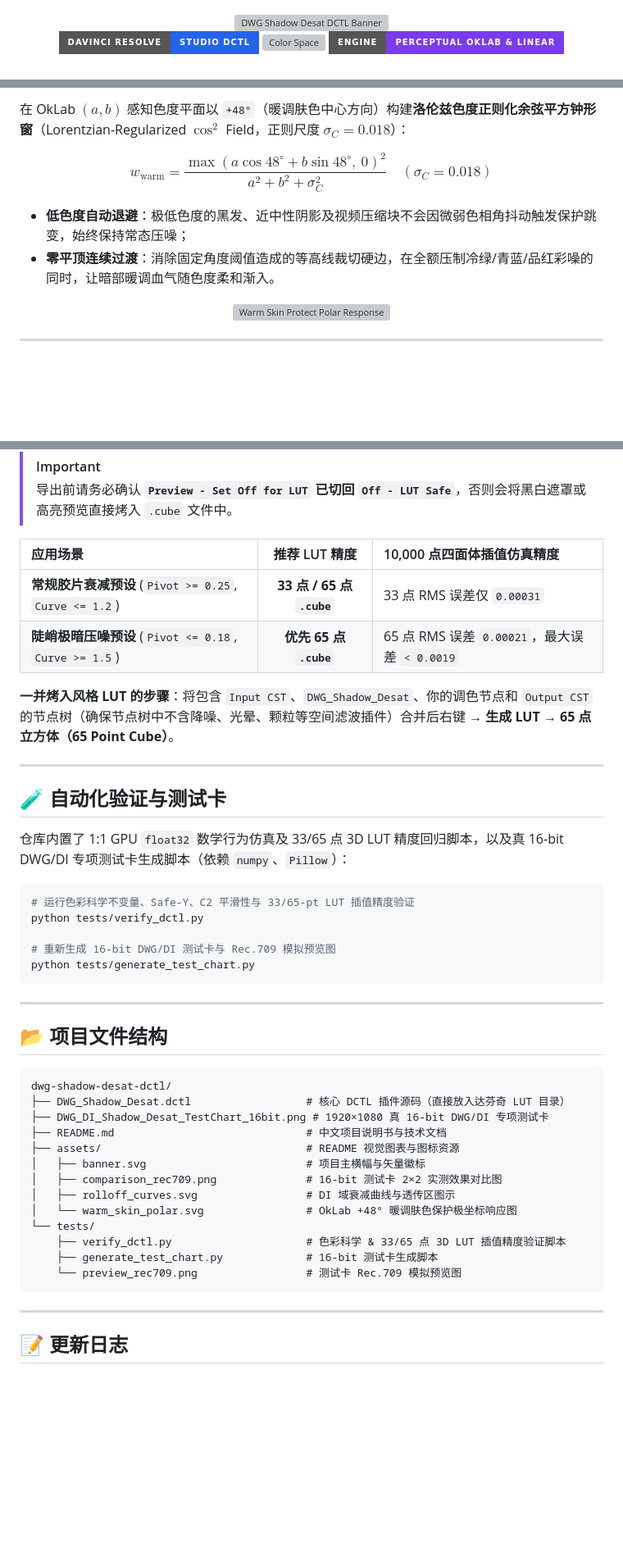
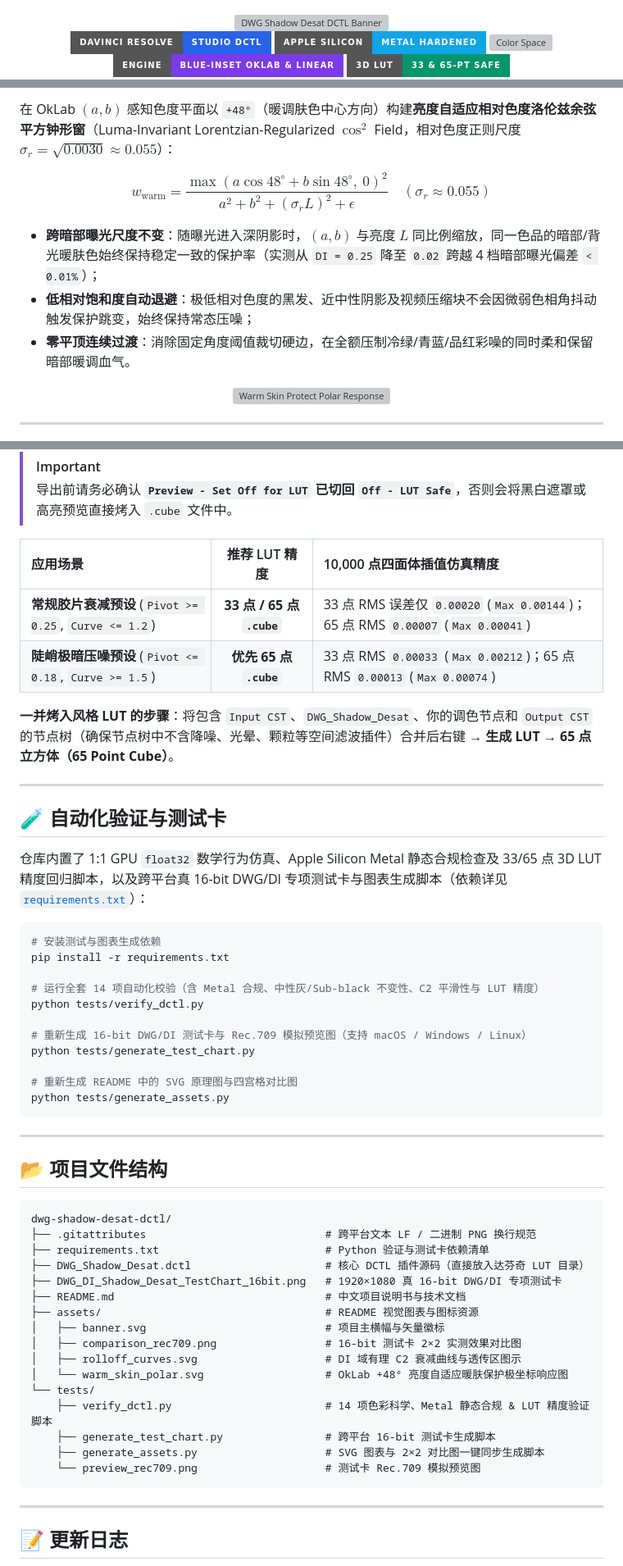
Before and after one commit to VINK77aaaa/dwg-shadow-desat-dctl, a Markdown page: README.md, 3 parts joined by grey strips. Shown at 82% size. Rendered like a GitHub page; badges without logos; blank space fills up the shorter version; grey boxes are pictures that could not be loaded.

````diff
--- a/README.md
+++ b/README.md
@@ -5,6 +5,7 @@
 <br />
 
 [![DaVinci Resolve Studio](https://img.shields.io/badge/DaVinci%20Resolve-Studio%20DCTL-2563eb?style=for-the-badge&logo=blackmagicdesign&logoColor=white)](DWG_Shadow_Desat.dctl)
+[![Apple Silicon Metal](https://img.shields.io/badge/Apple%20Silicon-Metal%20Hardened-0ea5e9?style=for-the-badge&logo=apple&logoColor=white)](#-安装方法)
 [![Color Space](https://img.shields.io/badge/Color%20Space-DWG%20%2F%20DI-0284c7?style=for-the-badge)](#%EF%B8%8F-%E6%8E%A8%E8%8D%90%E8%8A%82%E7%82%B9%E6%A0%91%E4%B8%8E%E8%89%B2%E5%BD%A9%E7%AE%A1%E7%BA%BF)
-[![Desat Engine](https://img.shields.io/badge/Engine-Perceptual%20OkLab%20%26%20Linear-7c3aed?style=for-the-badge)](#-%E6%A0%B8%E5%BF%83%E5%8E%9F%E7%90%86%E4%B8%8E%E5%8F%AF%E8%A7%86%E5%8C%96)
+[![Desat Engine](https://img.shields.io/badge/Engine-Blue--Inset%20OkLab%20%26%20Linear-7c3aed?style=for-the-badge)](#-%E6%A0%B8%E5%BF%83%E5%8E%9F%E7%90%86%E4%B8%8E%E5%8F%AF%E8%A7%86%E5%8C%96)
 [![3D LUT Safe](https://img.shields.io/badge/3D%20LUT-33%20%26%2065--pt%20Safe-059669?style=for-the-badge)](#-%E9%85%8D%E5%90%88%E8%BE%BE%E8%8A%AC%E5%A5%87%E7%94%9F%E6%88%90-lut%E7%9A%84%E6%93%8D%E4%BD%9C%E8%A7%84%E8%8C%83)
@@ -70,10 +71,11 @@
 
-在 OkLab $(a, b)$ 感知色度平面以 `+48°`（暖调肤色中心方向）构建**洛伦兹色度正则化余弦平方钟形窗**（Lorentzian-Regularized $\cos^2$ Field，正则尺度 $\sigma_C = 0.018$）：
+在 OkLab $(a, b)$ 感知色度平面以 `+48°`（暖调肤色中心方向）构建**亮度自适应相对色度洛伦兹余弦平方钟形窗**（Luma-Invariant Lorentzian-Regularized $\cos^2$ Field，相对色度正则尺度 $\sigma_r = \sqrt{0.0030} \approx 0.055$）：
 
-$$w_{\text{warm}} = \frac{\max(a \cos 48^\circ + b \sin 48^\circ,\ 0)^2}{a^2 + b^2 + \sigma_C^2} \quad (\sigma_C = 0.018)$$
+$$w_{\text{warm}} = \frac{\max(a \cos 48^\circ + b \sin 48^\circ,\ 0)^2}{a^2 + b^2 + (\sigma_r L)^2 + \epsilon} \quad (\sigma_r \approx 0.055)$$
 
-- **低色度自动退避**：极低色度的黑发、近中性阴影及视频压缩块不会因微弱色相角抖动触发保护跳变，始终保持常态压噪；
-- **零平顶连续过渡**：消除固定角度阈值造成的等高线裁切硬边，在全额压制冷绿/青蓝/品红彩噪的同时，让暗部暖调血气随色度柔和渐入。
+- **跨暗部曝光尺度不变**：随曝光进入深阴影时，$(a, b)$ 与亮度 $L$ 同比例缩放，同一色品的暗部/背光暖肤色始终保持稳定一致的保护率（实测从 `DI = 0.25` 降至 `0.02` 跨越 4 档暗部曝光偏差 `< 0.01%`）；
+- **低相对饱和度自动退避**：极低相对色度的黑发、近中性阴影及视频压缩块不会因微弱色相角抖动触发保护跳变，始终保持常态压噪；
+- **零平顶连续过渡**：消除固定角度阈值裁切硬边，在全额压制冷绿/青蓝/品红彩噪的同时柔和保留暗部暖调血气。
 
 <p align="center">
   <img src="assets/warm_skin_polar.svg" alt="Warm Skin Protect Polar Response" width="100%" />
@@ -158,8 +165,8 @@ flowchart LR
 
 | 应用场景 | 推荐 LUT 精度 | 10,000 点四面体插值仿真精度 |
 | :--- | :---: | :--- |
-| **常规胶片衰减预设** (`Pivot >= 0.25`, `Curve <= 1.2`) | **33 点 / 65 点 `.cube`** | 33 点 RMS 误差仅 `0.00031` |
-| **陡峭极暗压噪预设** (`Pivot <= 0.18`, `Curve >= 1.5`) | **优先 65 点 `.cube`** | 65 点 RMS 误差 `0.00021`，最大误差 `< 0.0019` |
+| **常规胶片衰减预设** (`Pivot >= 0.25`, `Curve <= 1.2`) | **33 点 / 65 点 `.cube`** | 33 点 RMS 误差仅 `0.00020` (`Max 0.00144`)；65 点 RMS `0.00007` (`Max 0.00041`) |
+| **陡峭极暗压噪预设** (`Pivot <= 0.18`, `Curve >= 1.5`) | **优先 65 点 `.cube`** | 33 点 RMS `0.00033` (`Max 0.00212`)；65 点 RMS `0.00013` (`Max 0.00074`) |
 
 **一并烤入风格 LUT 的步骤**：将包含 `Input CST`、`DWG_Shadow_Desat`、你的调色节点和 `Output CST` 的节点树（确保节点树中不含降噪、光晕、颗粒等空间滤波插件）合并后右键 → **生成 LUT → 65 点立方体（65 Point Cube）**。
 
@@ -167,14 +174,20 @@ flowchart LR
 
 ## 🧪 自动化验证与测试卡
 
-仓库内置了 1:1 GPU `float32` 数学行为仿真及 33/65 点 3D LUT 精度回归脚本，以及真 16-bit DWG/DI 专项测试卡生成脚本（依赖 `numpy`、`Pillow`）：
+仓库内置了 1:1 GPU `float32` 数学行为仿真、Apple Silicon Metal 静态合规检查及 33/65 点 3D LUT 精度回归脚本，以及跨平台真 16-bit DWG/DI 专项测试卡与图表生成脚本（依赖详见 [`requirements.txt`](requirements.txt)）：
 
 ```bash
-# 运行色彩科学不变量、Safe-Y、C2 平滑性与 33/65-pt LUT 插值精度验证
+# 安装测试与图表生成依赖
+pip install -r requirements.txt
+
+# 运行全套 14 项自动化校验（含 Metal 合规、中性灰/Sub-black 不变性、C2 平滑性与 LUT 精度）
 python tests/verify_dctl.py
 
-# 重新生成 16-bit DWG/DI 测试卡与 Rec.709 模拟预览图
+# 重新生成 16-bit DWG/DI 测试卡与 Rec.709 模拟预览图（支持 macOS / Windows / Linux）
 python tests/generate_test_chart.py
+
+# 重新生成 README 中的 SVG 原理图与四宫格对比图
+python tests/generate_assets.py
 ```
 
 ---
@@ -183,18 +196,21 @@ python tests/generate_test_chart.py
 
 ```text
 dwg-shadow-desat-dctl/
-├── DWG_Shadow_Desat.dctl                  # 核心 DCTL 插件源码（直接放入达芬奇 LUT 目录）
-├── DWG_DI_Shadow_Desat_TestChart_16bit.png # 1920×1080 真 16-bit DWG/DI 专项测试卡
-├── README.md                              # 中文项目说明书与技术文档
-├── assets/                                # README 视觉图表与图标资源
-│   ├── banner.svg                         # 项目主横幅与矢量徽标
-│   ├── comparison_rec709.png              # 16-bit 测试卡 2×2 实测效果对比图
-│   ├── rolloff_curves.svg                 # DI 域衰减曲线与透传区图示
-│   └── warm_skin_polar.svg                # OkLab +48° 暖调肤色保护极坐标响应图
+├── .gitattributes                            # 跨平台文本 LF / 二进制 PNG 换行规范
+├── requirements.txt                          # Python 验证与测试卡依赖清单
+├── DWG_Shadow_Desat.dctl                     # 核心 DCTL 插件源码（直接放入达芬奇 LUT 目录）
+├── DWG_DI_Shadow_Desat_TestChart_16bit.png   # 1920×1080 真 16-bit DWG/DI 专项测试卡
+├── README.md                                 # 中文项目说明书与技术文档
+├── assets/                                   # README 视觉图表与图标资源
+│   ├── banner.svg                            # 项目主横幅与矢量徽标
+│   ├── comparison_rec709.png                 # 16-bit 测试卡 2×2 实测效果对比图
+│   ├── rolloff_curves.svg                    # DI 域有理 C2 衰减曲线与透传区图示
+│   └── warm_skin_polar.svg                   # OkLab +48° 亮度自适应暖肤保护极坐标响应图
 └── tests/
-    ├── verify_dctl.py                     # 色彩科学 & 33/65 点 3D LUT 插值精度验证脚本
-    ├── generate_test_chart.py             # 16-bit 测试卡生成脚本
-    └── preview_rec709.png                 # 测试卡 Rec.709 模拟预览图
+    ├── verify_dctl.py                        # 14 项色彩科学、Metal 静态合规 & LUT 精度验证脚本
+    ├── generate_test_chart.py                # 跨平台 16-bit 测试卡生成脚本
+    ├── generate_assets.py                    # SVG 图表与 2×2 对比图一键同步生成脚本
+    └── preview_rec709.png                    # 测试卡 Rec.709 模拟预览图
 ```
 
 ---
````
Also changed, not shown: other parts of README.md (+40 -27 lines), assets/comparison_rec709.png, 9 other files.
